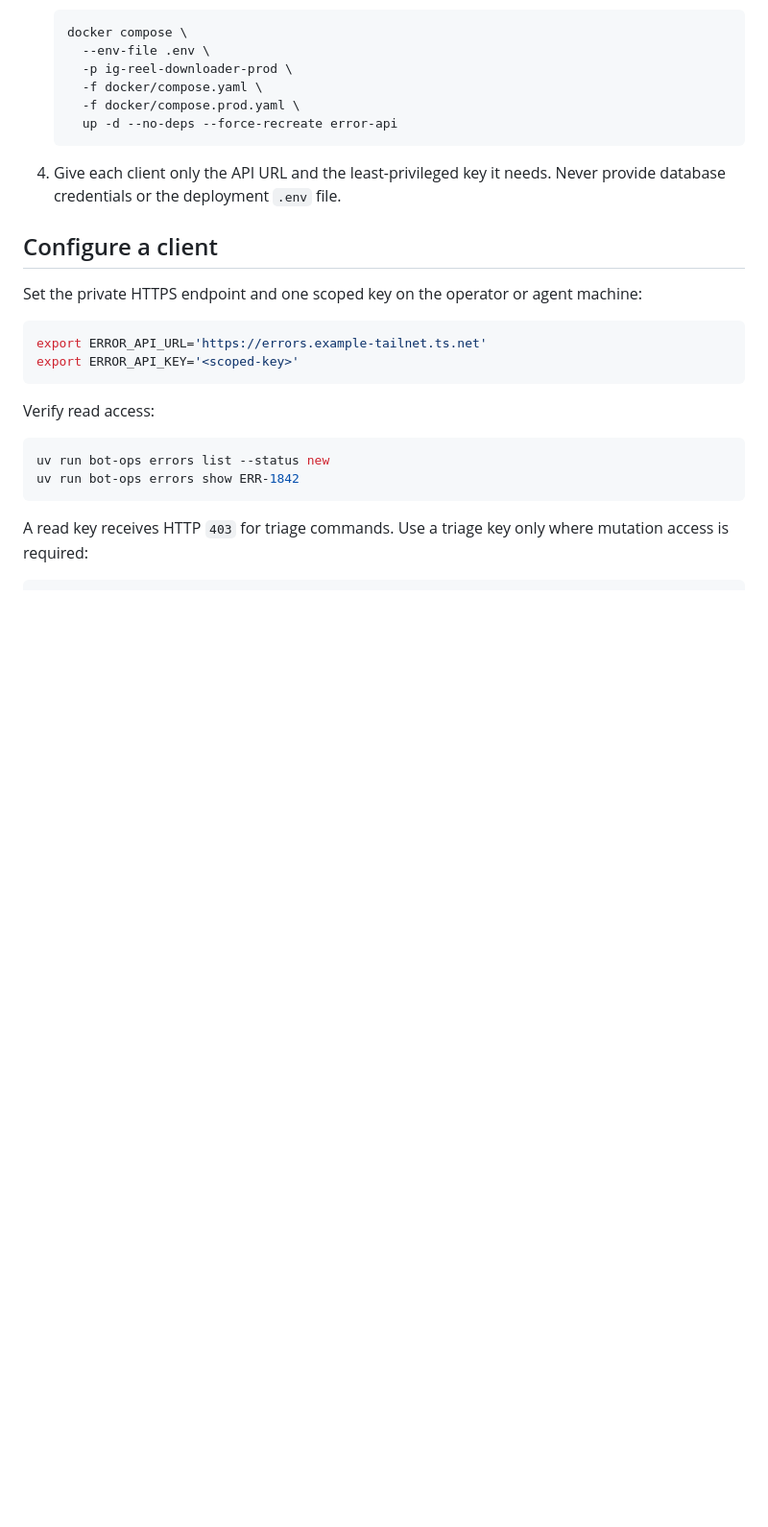
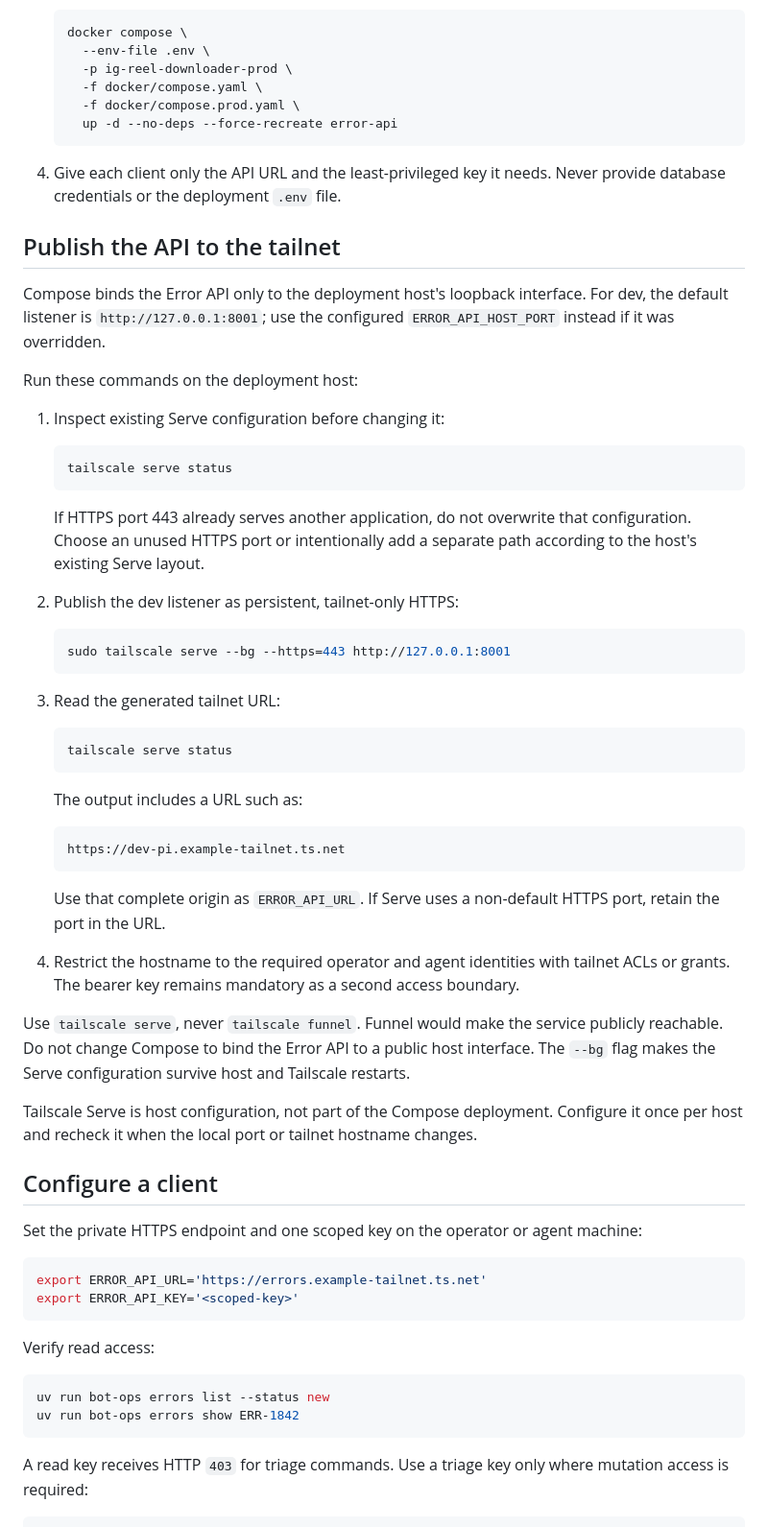
Before and after one commit to Jarki/idontwant_toopen_insta, a Markdown page: docs/error-api-access.md, the part around the change. Shown at 96% size. Rendered like a GitHub page; blank space fills up the shorter version.

````diff
--- a/docs/error-api-access.md
+++ b/docs/error-api-access.md
@@ -68,6 +68,58 @@ The current design supports at most two simultaneously valid keys per scope duri
 
 4. Give each client only the API URL and the least-privileged key it needs. Never provide database credentials or the deployment `.env` file.
 
+## Publish the API to the tailnet
+
+Compose binds the Error API only to the deployment host's loopback interface.
+For dev, the default listener is `http://127.0.0.1:8001`; use the configured
+`ERROR_API_HOST_PORT` instead if it was overridden.
+
+Run these commands on the deployment host:
+
+1. Inspect existing Serve configuration before changing it:
+
+   ```bash
+   tailscale serve status
+   ```
+
+   If HTTPS port 443 already serves another application, do not overwrite that
+   configuration. Choose an unused HTTPS port or intentionally add a separate
+   path according to the host's existing Serve layout.
+
+2. Publish the dev listener as persistent, tailnet-only HTTPS:
+
+   ```bash
+   sudo tailscale serve --bg --https=443 http://127.0.0.1:8001
+   ```
+
+3. Read the generated tailnet URL:
+
+   ```bash
+   tailscale serve status
+   ```
+
+   The output includes a URL such as:
+
+   ```text
+   https://dev-pi.example-tailnet.ts.net
+   ```
+
+   Use that complete origin as `ERROR_API_URL`. If Serve uses a non-default
+   HTTPS port, retain the port in the URL.
+
+4. Restrict the hostname to the required operator and agent identities with
+   tailnet ACLs or grants. The bearer key remains mandatory as a second access
+   boundary.
+
+Use `tailscale serve`, never `tailscale funnel`. Funnel would make the service
+publicly reachable. Do not change Compose to bind the Error API to a public
+host interface. The `--bg` flag makes the Serve configuration survive host and
+Tailscale restarts.
+
+Tailscale Serve is host configuration, not part of the Compose deployment.
+Configure it once per host and recheck it when the local port or tailnet
+hostname changes.
+
 ## Configure a client
 
 Set the private HTTPS endpoint and one scoped key on the operator or agent machine:
````
Also changed, not shown: README.md (+5 -8 lines).
